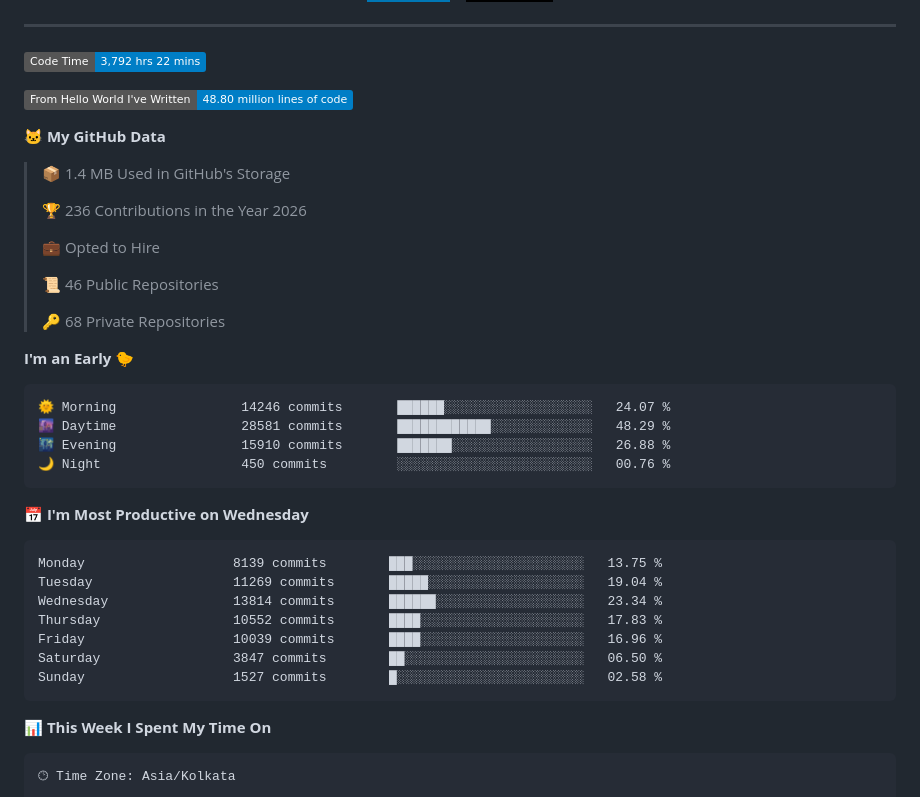
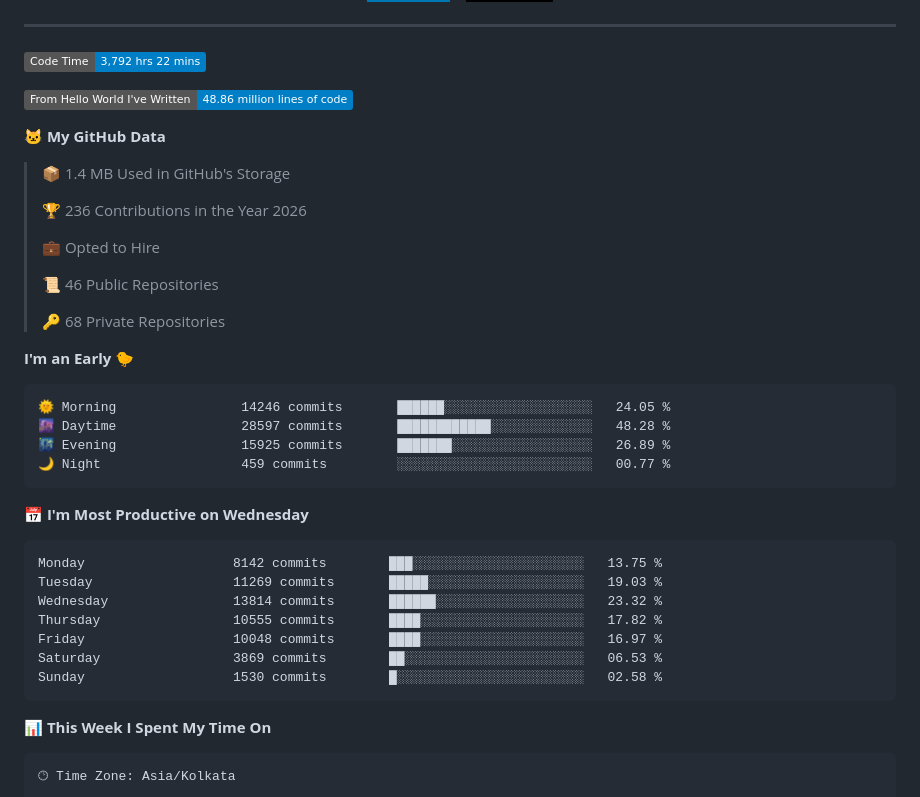
Before and after one commit to PiyushMishra318/piyushmishra318, a Markdown page: README.md, the part around one of its changes. Rendered like a GitHub page; badges without logos.

Commit message:
Updated with Dev Metrics

````diff
--- a/README.md
+++ b/README.md
@@ -42,7 +42,7 @@
 <!--START_SECTION:waka-->
 ![Code Time](http://img.shields.io/badge/Code%20Time-3%2C792%20hrs%2022%20mins-blue?style=flat)
 
-![Lines of code](https://img.shields.io/badge/From%20Hello%20World%20I%27ve%20Written-48.80%20million%20lines%20of%20code-blue?style=flat)
+![Lines of code](https://img.shields.io/badge/From%20Hello%20World%20I%27ve%20Written-48.86%20million%20lines%20of%20code-blue?style=flat)
 
 **🐱 My GitHub Data**
 
@@ -59,21 +59,21 @@
 **I'm an Early 🐤**
 
 ```text
-🌞 Morning                14246 commits       ██████░░░░░░░░░░░░░░░░░░░   24.07 %
-🌆 Daytime                28581 commits       ████████████░░░░░░░░░░░░░   48.29 %
-🌃 Evening                15910 commits       ███████░░░░░░░░░░░░░░░░░░   26.88 %
-🌙 Night                  450 commits         ░░░░░░░░░░░░░░░░░░░░░░░░░   00.76 %
+🌞 Morning                14246 commits       ██████░░░░░░░░░░░░░░░░░░░   24.05 %
+🌆 Daytime                28597 commits       ████████████░░░░░░░░░░░░░   48.28 %
+🌃 Evening                15925 commits       ███████░░░░░░░░░░░░░░░░░░   26.89 %
+🌙 Night                  459 commits         ░░░░░░░░░░░░░░░░░░░░░░░░░   00.77 %
 ```
 📅 **I'm Most Productive on Wednesday**
 
 ```text
-Monday                   8139 commits        ███░░░░░░░░░░░░░░░░░░░░░░   13.75 %
-Tuesday                  11269 commits       █████░░░░░░░░░░░░░░░░░░░░   19.04 %
-Wednesday                13814 commits       ██████░░░░░░░░░░░░░░░░░░░   23.34 %
-Thursday                 10552 commits       ████░░░░░░░░░░░░░░░░░░░░░   17.83 %
-Friday                   10039 commits       ████░░░░░░░░░░░░░░░░░░░░░   16.96 %
-Saturday                 3847 commits        ██░░░░░░░░░░░░░░░░░░░░░░░   06.50 %
-Sunday                   1527 commits        █░░░░░░░░░░░░░░░░░░░░░░░░   02.58 %
+Monday                   8142 commits        ███░░░░░░░░░░░░░░░░░░░░░░   13.75 %
+Tuesday                  11269 commits       █████░░░░░░░░░░░░░░░░░░░░   19.03 %
+Wednesday                13814 commits       ██████░░░░░░░░░░░░░░░░░░░   23.32 %
+Thursday                 10555 commits       ████░░░░░░░░░░░░░░░░░░░░░   17.82 %
+Friday                   10048 commits       ████░░░░░░░░░░░░░░░░░░░░░   16.97 %
+Saturday                 3869 commits        ██░░░░░░░░░░░░░░░░░░░░░░░   06.53 %
+Sunday                   1530 commits        █░░░░░░░░░░░░░░░░░░░░░░░░   02.58 %
 ```
 
 
````
Also changed, not shown: other parts of README.md (+1 -1 lines), assets/bar_graph.png.
